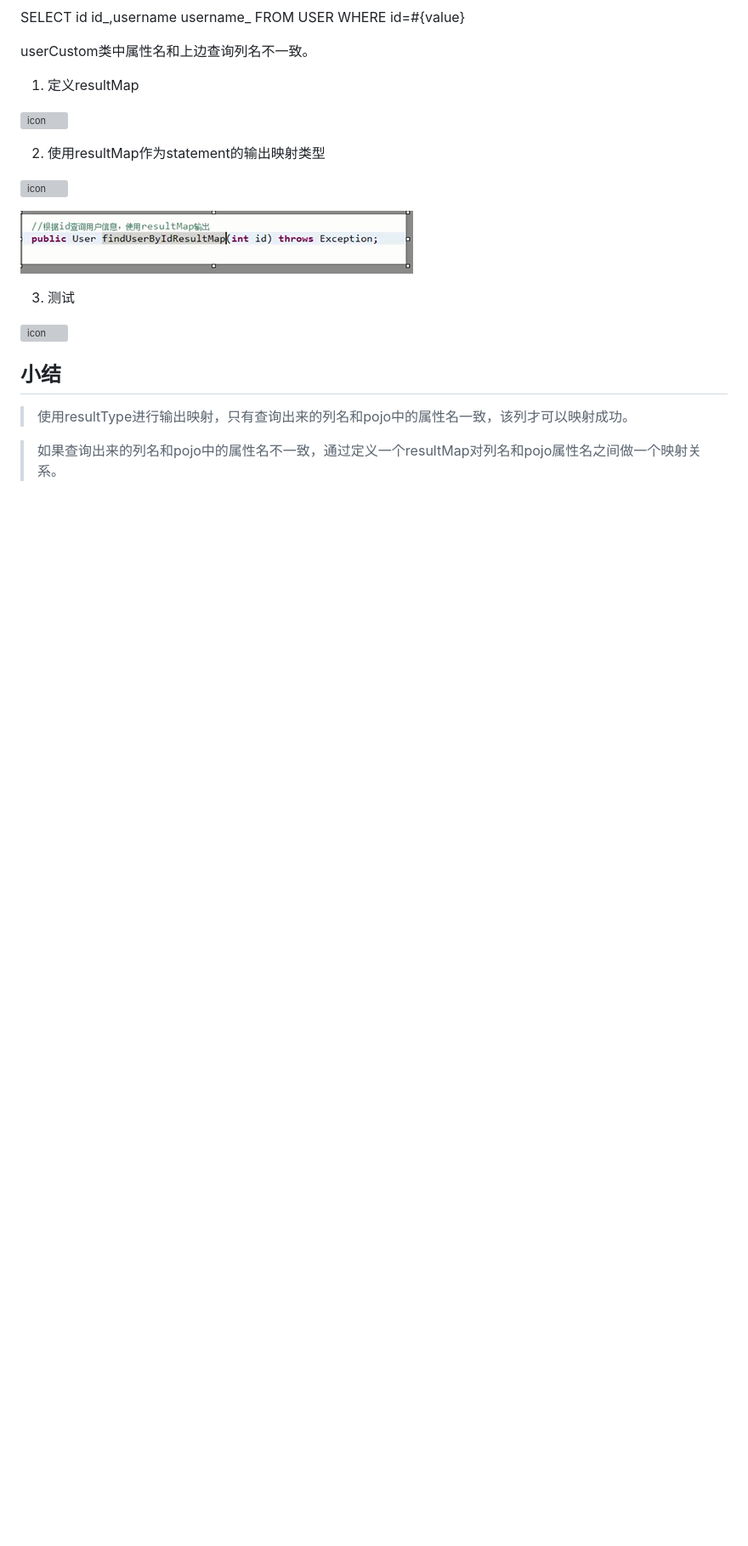
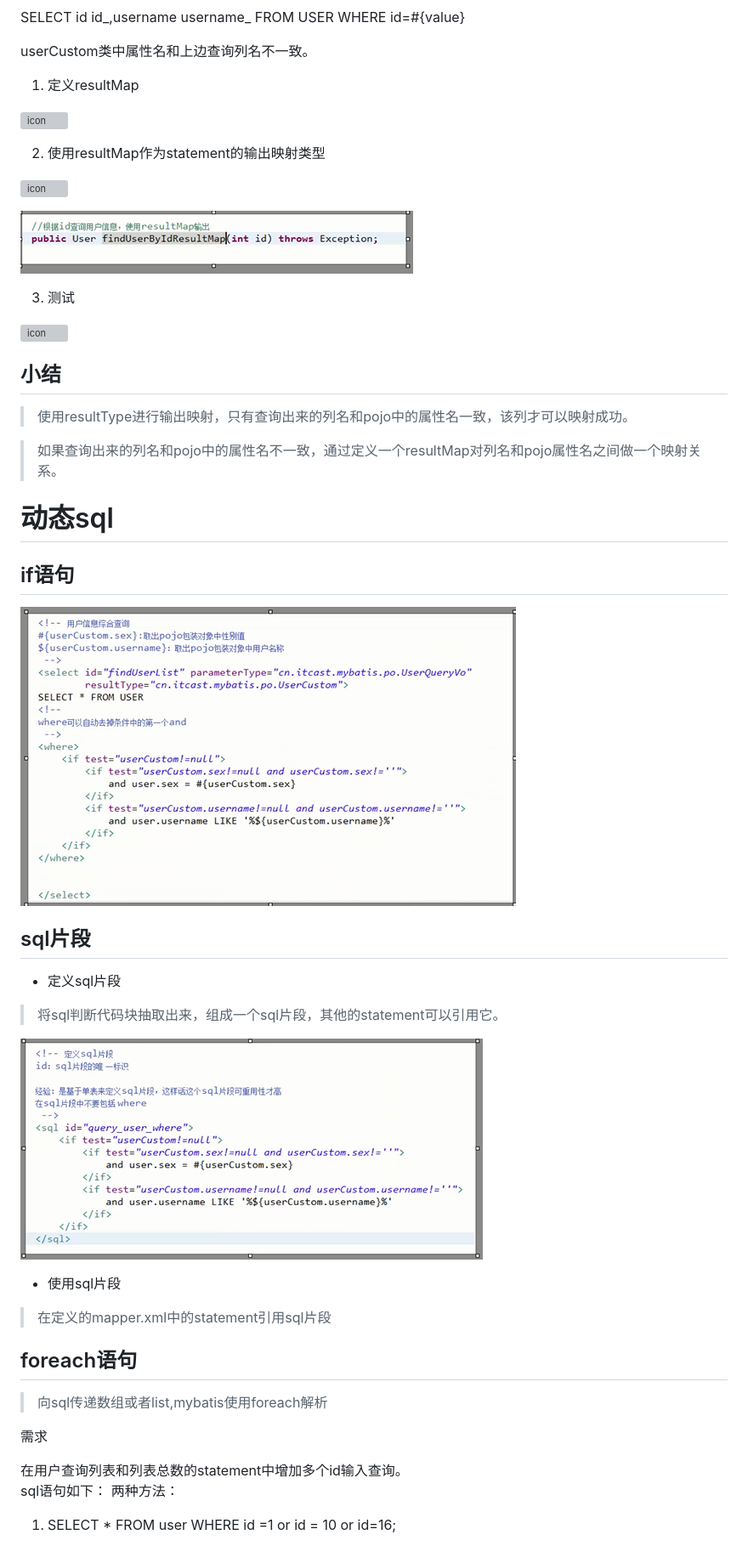
Before and after one commit to font-end-vinllor/notes, a Markdown page: mybatis/mybatisNote.md, the part around one of its changes. Shown at 85% size. GitHub-like rendering; pictures changed too: mybatis/img/45.PNG (added), mybatis/img/46.PNG (added); blank space fills up the shorter version; grey boxes are pictures that could not be loaded.

Commit message:
3-25

```diff
--- a/mybatis/mybatisNote.md
+++ b/mybatis/mybatisNote.md
@@ -455,3 +455,31 @@ userCustom类中属性名和上边查询列名不一致。
 > 使用resultType进行输出映射，只有查询出来的列名和pojo中的属性名一致，该列才可以映射成功。
 
 > 如果查询出来的列名和pojo中的属性名不一致，通过定义一个resultMap对列名和pojo属性名之间做一个映射关系。
+
+# 动态sql
+
+## if语句
+
+![icon](img/45.PNG)
+
+## sql片段
+
+* 定义sql片段
+> 将sql判断代码块抽取出来，组成一个sql片段，其他的statement可以引用它。
+
+![icon](img/46.PNG)
+
+* 使用sql片段
+> 在定义的mapper.xml中的statement引用sql片段
+
+## foreach语句
+
+> 向sql传递数组或者list,mybatis使用foreach解析
+
+需求
+
+在用户查询列表和列表总数的statement中增加多个id输入查询。
+sql语句如下：
+两种方法：
+1. SELECT * FROM user WHERE id =1 or id = 10 or id=16;
+
```
Also changed, not shown: other parts of mybatis/mybatisNote.md (+9 -0 lines), mybatis/img/47.PNG (added), mybatis/img/48.PNG (added), mybatis/img/49.PNG (added), mybatis/img/50.PNG (added).
